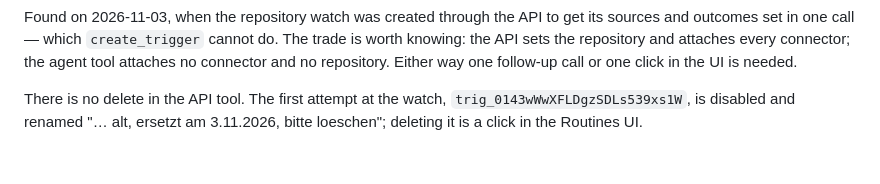
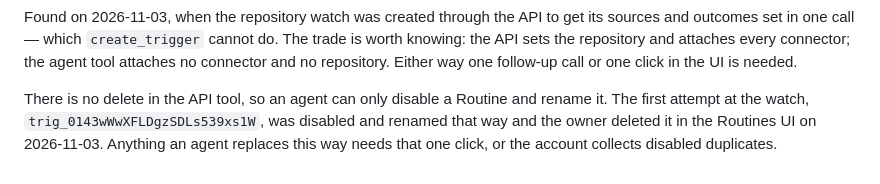
Before and after one commit to git-z0man/single-reporting-platform, a Markdown page: routines/README.md, the part around the change. Rendered like a GitHub page.

Commit message:
Repository watch: the replaced Routine is deleted
The owner deleted trig_0143wWwXFLDgzSDLs539xs1W in the Routines UI on
3 November, verified by a 404 from the trigger API. Both notes said it was
waiting for that click; they now record what happened, and the README keeps
the point that an agent can only disable and rename, so a replacement always
leaves one click behind.

Co-Authored-By: Claude Opus 5 <noreply@anthropic.com>

```diff
--- a/routines/README.md
+++ b/routines/README.md
@@ -440,6 +440,8 @@ The trade is worth knowing: the API sets the repository and attaches every
 connector; the agent tool attaches no connector and no repository. Either way
 one follow-up call or one click in the UI is needed.
 
-There is no delete in the API tool. The first attempt at the watch,
-`trig_0143wWwXFLDgzSDLs539xs1W`, is disabled and renamed "… alt, ersetzt am
-3.11.2026, bitte loeschen"; deleting it is a click in the Routines UI.
+There is no delete in the API tool, so an agent can only disable a Routine and
+rename it. The first attempt at the watch, `trig_0143wWwXFLDgzSDLs539xs1W`, was
+disabled and renamed that way and the owner deleted it in the Routines UI on
+2026-11-03. Anything an agent replaces this way needs that one click, or the
+account collects disabled duplicates.
```
Also changed, not shown: routines/repo-watch.md (+1 -1 lines).
